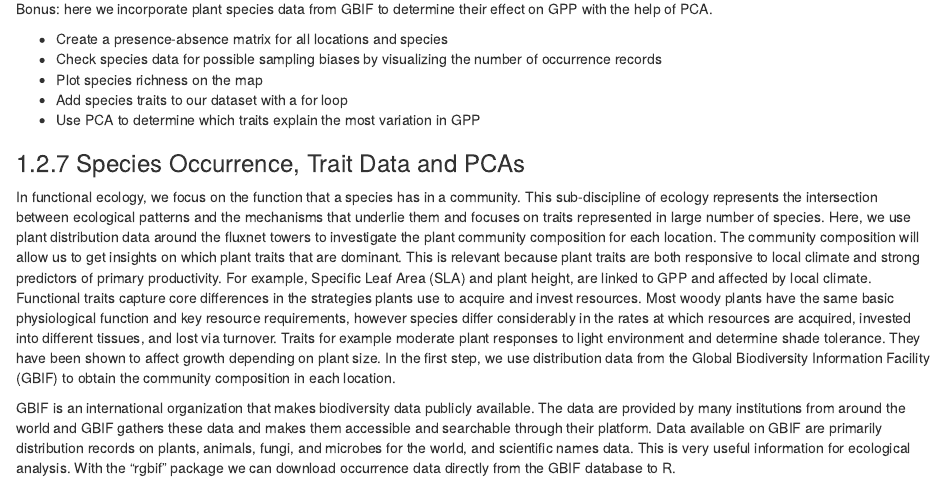
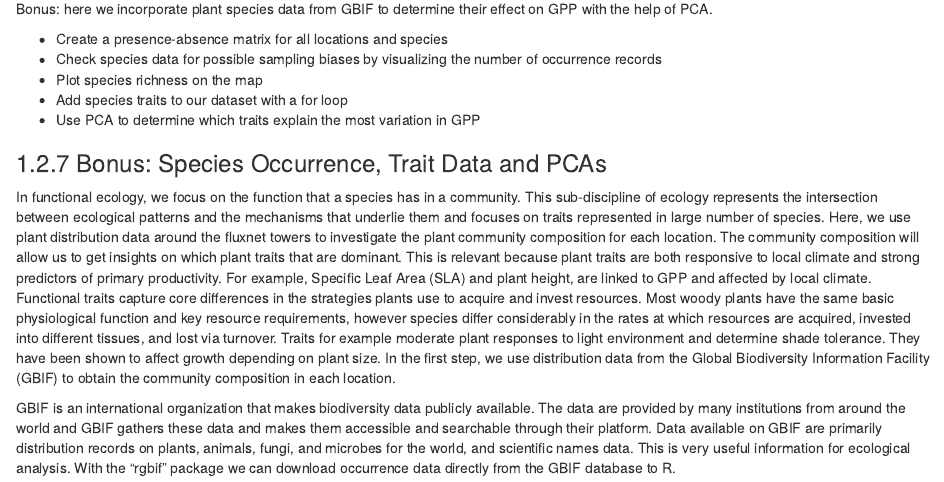
Before and after one commit to geco-bern/esds_book, an R Markdown document (03-data_variety.Rmd): the page in a window 1100 px wide, from 5120 px down. Rendered offline with R 4.5, knitr and Pandoc, with nearby package versions; drawn as R Markdown's standard HTML page in place of the format the file asks for; code that draws random numbers runs with fixed seeds of ours; some code elsewhere in the file could not run offline.

Commit message:
ch3 done up to paths for data

```diff
--- a/03-data_variety.Rmd
+++ b/03-data_variety.Rmd
@@ -894,7 +894,7 @@ Bonus: here we incorporate plant species data from GBIF to determine their effec
 * Add species traits to our dataset with a for loop
 * Use PCA to determine which traits explain the most variation in GPP
 
-### Species Occurrence, Trait Data and PCAs
+### Bonus: Species Occurrence, Trait Data and PCAs
 
 In functional ecology, we focus on the function that a species has in a community. This sub-discipline of ecology represents the intersection between ecological patterns and the mechanisms that underlie them and focuses on traits represented in large number of species. Here, we use plant distribution data around the fluxnet towers to investigate the plant community composition for each location. The community composition will allow us to get insights on which plant traits that are dominant. This is relevant because plant traits are both responsive to local climate and strong predictors of primary productivity. For example, Specific Leaf Area (SLA) and plant height, are linked to GPP and affected by local climate. Functional traits capture core differences in the strategies plants use to acquire and invest resources. Most woody plants have the same basic physiological function and key resource requirements, however species differ considerably in the rates at which resources are acquired, invested into different tissues, and lost via turnover. Traits for example moderate plant responses to light environment and determine shade tolerance. They have been shown to affect growth depending on plant size. In the first step, we use distribution data from the Global Biodiversity Information Facility (GBIF) to obtain the community composition in each location.
 
```
